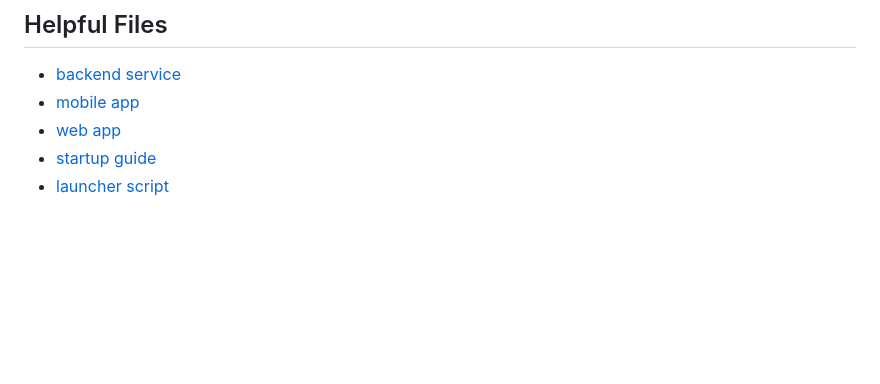
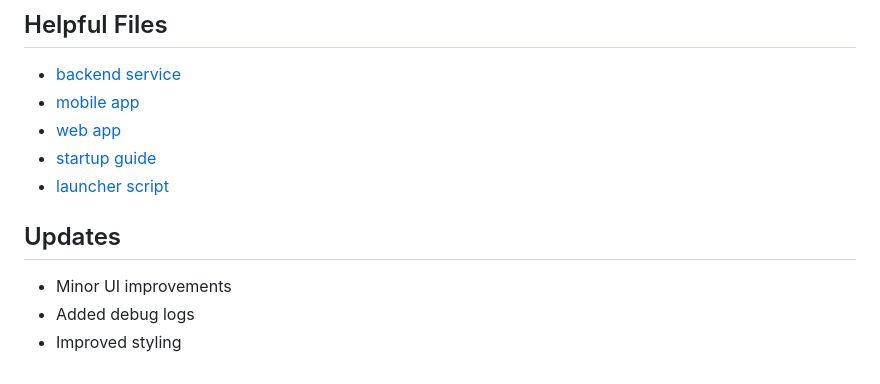
Before and after one commit to argamegg/ikomek_platform, a Markdown page: README.md, the part around the change. GitHub-like rendering; blank space fills up the shorter version.

Commit message:
update README with recent improvements

```diff
--- a/README.md
+++ b/README.md
@@ -198,3 +198,8 @@ test commiit     112312
 - [web app](/Users/argame/Documents/ikomek-project/apps/web-app/package.json)
 - [startup guide](/Users/argame/Documents/ikomek-project/docs/RUNNING.md)
 - [launcher script](/Users/argame/Documents/ikomek-project/scripts/start_system.py)
+
+## Updates
+- Minor UI improvements
+- Added debug logs
+- Improved styling
```
